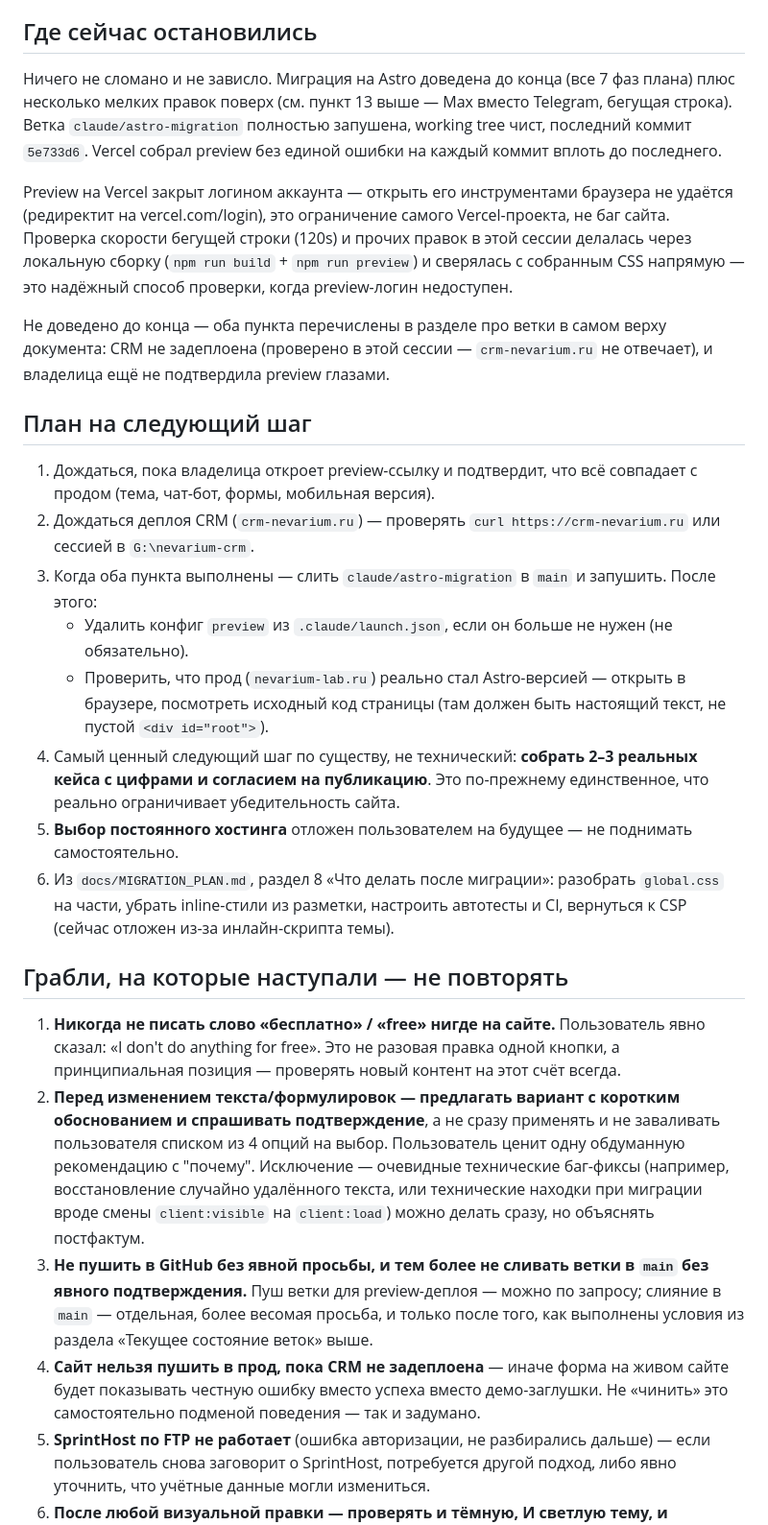
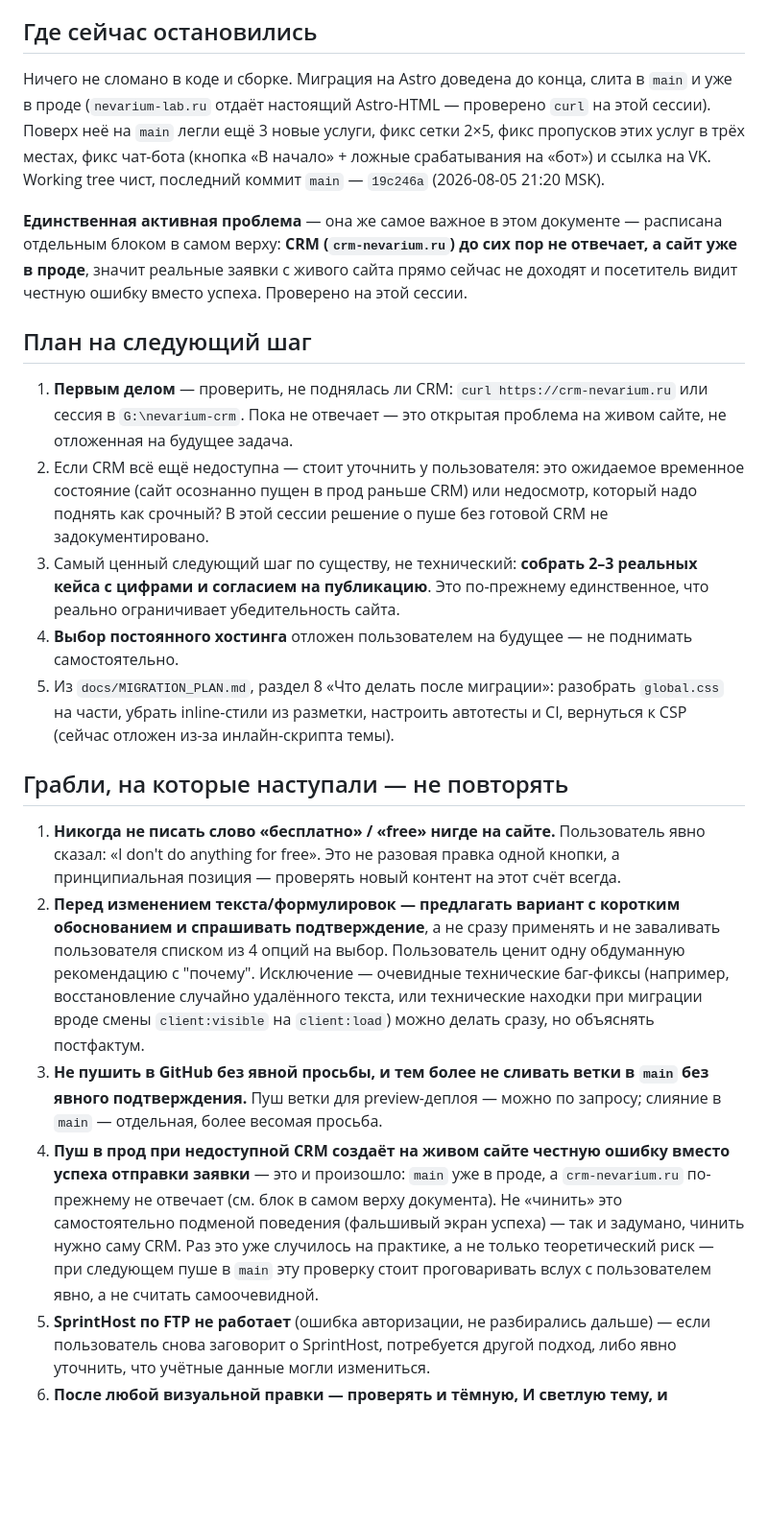
Before and after one commit to nevarium-spb/nevarium-lab, a Markdown page: HANDOFF.md, the part around one of its changes. Shown at 96% size. Rendered like a GitHub page; blank space fills up the shorter version.

```diff
--- a/HANDOFF.md
+++ b/HANDOFF.md
@@ -95,38 +96,35 @@
 
 ## Где сейчас остановились
 
-Ничего не сломано и не зависло. Миграция на Astro доведена до конца (все 7 фаз плана) плюс
-несколько мелких правок поверх (см. пункт 13 выше — Max вместо Telegram, бегущая строка).
-Ветка `claude/astro-migration` полностью запушена, working tree чист, последний коммит
-`5e733d6`. Vercel собрал preview без единой ошибки на каждый коммит вплоть до последнего.
+Ничего не сломано в коде и сборке. Миграция на Astro доведена до конца, слита в `main` и уже
+в проде (`nevarium-lab.ru` отдаёт настоящий Astro-HTML — проверено `curl` на этой сессии).
+Поверх неё на `main` легли ещё 3 новые услуги, фикс сетки 2×5, фикс пропусков этих услуг
+в трёх местах, фикс чат-бота (кнопка «В начало» + ложные срабатывания на «бот») и ссылка на
+VK. Working tree чист, последний коммит `main` — `19c246a` (2026-08-05 21:20 MSK).
 
-Preview на Vercel закрыт логином аккаунта — открыть его инструментами браузера не удаётся
-(редиректит на vercel.com/login), это ограничение самого Vercel-проекта, не баг сайта.
-Проверка скорости бегущей строки (120s) и прочих правок в этой сессии делалась через
-локальную сборку (`npm run build` + `npm run preview`) и сверялась с собранным CSS напрямую —
-это надёжный способ проверки, когда preview-логин недоступен.
-
-Не доведено до конца — оба пункта перечислены в разделе про ветки в самом верху документа:
-CRM не задеплоена (проверено в этой сессии — `crm-nevarium.ru` не отвечает), и владелица
-ещё не подтвердила preview глазами.
+**Единственная активная проблема** — она же самое важное в этом документе — расписана
+отдельным блоком в самом верху: **CRM (`crm-nevarium.ru`) до сих пор не отвечает, а сайт
+уже в проде**, значит реальные заявки с живого сайта прямо сейчас не доходят и посетитель
+видит честную ошибку вместо успеха. Проверено на этой сессии.
 
 ## План на следующий шаг
 
-1. Дождаться, пока владелица откроет preview-ссылку и подтвердит, что всё совпадает с продом (тема, чат-бот, формы, мобильная версия).
-2. Дождаться деплоя CRM (`crm-nevarium.ru`) — проверять `curl https://crm-nevarium.ru` или сессией в `G:\nevarium-crm`.
-3. Когда оба пункта выполнены — слить `claude/astro-migration` в `main` и запушить. После этого:
-   - Удалить конфиг `preview` из `.claude/launch.json`, если он больше не нужен (не обязательно).
-   - Проверить, что прод (`nevarium-lab.ru`) реально стал Astro-версией — открыть в браузере, посмотреть исходный код страницы (там должен быть настоящий текст, не пустой `<div id="root">`).
-4. Самый ценный следующий шаг по существу, не технический: **собрать 2–3 реальных кейса с цифрами и согласием на публикацию**. Это по-прежнему единственное, что реально ограничивает убедительность сайта.
-5. **Выбор постоянного хостинга** отложен пользователем на будущее — не поднимать самостоятельно.
-6. Из `docs/MIGRATION_PLAN.md`, раздел 8 «Что делать после миграции»: разобрать `global.css` на части, убрать inline-стили из разметки, настроить автотесты и CI, вернуться к CSP (сейчас отложен из-за инлайн-скрипта темы).
+1. **Первым делом** — проверить, не поднялась ли CRM: `curl https://crm-nevarium.ru` или
+   сессия в `G:\nevarium-crm`. Пока не отвечает — это открытая проблема на живом сайте,
+   не отложенная на будущее задача.
+2. Если CRM всё ещё недоступна — стоит уточнить у пользователя: это ожидаемое временное
+   состояние (сайт осознанно пущен в прод раньше CRM) или недосмотр, который надо поднять
+   как срочный? В этой сессии решение о пуше без готовой CRM не задокументировано.
+3. Самый ценный следующий шаг по существу, не технический: **собрать 2–3 реальных кейса с цифрами и согласием на публикацию**. Это по-прежнему единственное, что реально ограничивает убедительность сайта.
+4. **Выбор постоянного хостинга** отложен пользователем на будущее — не поднимать самостоятельно.
+5. Из `docs/MIGRATION_PLAN.md`, раздел 8 «Что делать после миграции»: разобрать `global.css` на части, убрать inline-стили из разметки, настроить автотесты и CI, вернуться к CSP (сейчас отложен из-за инлайн-скрипта темы).
 
 ## Грабли, на которые наступали — не повторять
 
 1. **Никогда не писать слово «бесплатно» / «free» нигде на сайте.** Пользователь явно сказал: «I don't do anything for free». Это не разовая правка одной кнопки, а принципиальная позиция — проверять новый контент на этот счёт всегда.
 2. **Перед изменением текста/формулировок — предлагать вариант с коротким обоснованием и спрашивать подтверждение**, а не сразу применять и не заваливать пользователя списком из 4 опций на выбор. Пользователь ценит одну обдуманную рекомендацию с "почему". Исключение — очевидные технические баг-фиксы (например, восстановление случайно удалённого текста, или технические находки при миграции вроде смены `client:visible` на `client:load`) можно делать сразу, но объяснять постфактум.
-3. **Не пушить в GitHub без явной просьбы, и тем более не сливать ветки в `main` без явного подтверждения.** Пуш ветки для preview-деплоя — можно по запросу; слияние в `main` — отдельная, более весомая просьба, и только после того, как выполнены условия из раздела «Текущее состояние веток» выше.
-4. **Сайт нельзя пушить в прод, пока CRM не задеплоена** — иначе форма на живом сайте будет показывать честную ошибку вместо успеха вместо демо-заглушки. Не «чинить» это самостоятельно подменой поведения — так и задумано.
+3. **Не пушить в GitHub без явной просьбы, и тем более не сливать ветки в `main` без явного подтверждения.** Пуш ветки для preview-деплоя — можно по запросу; слияние в `main` — отдельная, более весомая просьба.
+4. **Пуш в прод при недоступной CRM создаёт на живом сайте честную ошибку вместо успеха отправки заявки** — это и произошло: `main` уже в проде, а `crm-nevarium.ru` по-прежнему не отвечает (см. блок в самом верху документа). Не «чинить» это самостоятельно подменой поведения (фальшивый экран успеха) — так и задумано, чинить нужно саму CRM. Раз это уже случилось на практике, а не только теоретический риск — при следующем пуше в `main` эту проверку стоит проговаривать вслух с пользователем явно, а не считать самоочевидной.
 5. **SprintHost по FTP не работает** (ошибка авторизации, не разбирались дальше) — если пользователь снова заговорит о SprintHost, потребуется другой подход, либо явно уточнить, что учётные данные могли измениться.
 6. **После любой визуальной правки — проверять и тёмную, И светлую тему, и мобильную версию.** На этом поймали не один баг. Пользователь также прямо просил «Check the mobile version first, too» перед коммитом — держать это в привычке по умолчанию.
 7. **Browser preview pane иногда не композитит кадры**, если сама панель не отображается визуально — это ломает скриншоты, `requestAnimationFrame` (счётчики цифр) и `IntersectionObserver` (в т.ч. `client:visible`-гидратацию React-островов в Astro). Чинится через `preview_stop` + `preview_start` заново, либо просто игнорируется как известный артефакт среды — не путать с реальным багом сайта. Именно это несоответствие и навело на находку про `client:visible` для форм с ПДн (см. п.12 выше) — сама находка осталась актуальной независимо от причины.
```
Also changed, not shown: other parts of HANDOFF.md (+20 -19 lines).
